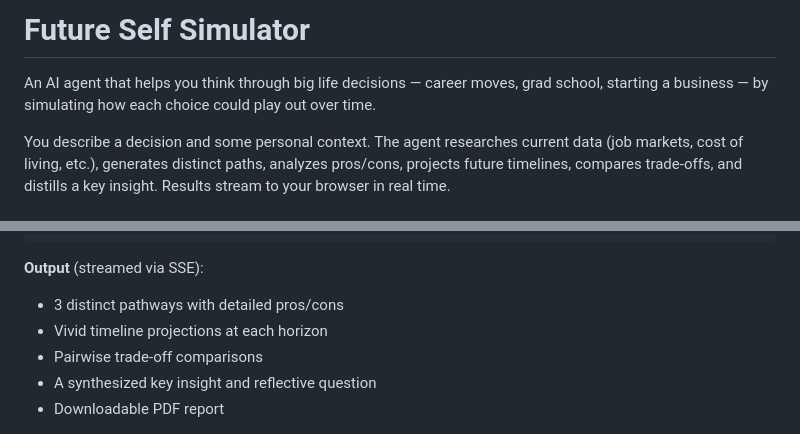
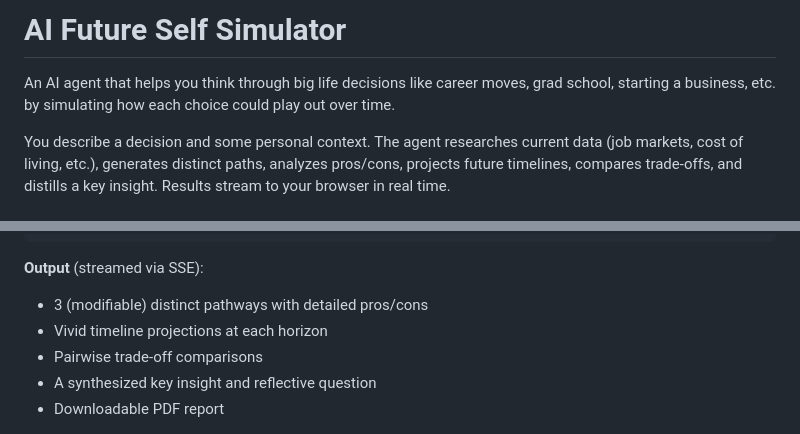
Before and after one commit to sanjanarp/AI-Future-Self-Simulator, a Markdown page: README.md, 2 parts joined by grey strips. GitHub-like rendering.

Commit message:
Revise README for AI Future Self Simulator
Updated project name and refined description for clarity.

````diff
--- a/README.md
+++ b/README.md
@@ -1,6 +1,6 @@
-# Future Self Simulator
+# AI Future Self Simulator
 
-An AI agent that helps you think through big life decisions — career moves, grad school, starting a business — by simulating how each choice could play out over time.
+An AI agent that helps you think through big life decisions like career moves, grad school, starting a business, etc. by simulating how each choice could play out over time.
 
 You describe a decision and some personal context. The agent researches current data (job markets, cost of living, etc.), generates distinct paths, analyzes pros/cons, projects future timelines, compares trade-offs, and distills a key insight. Results stream to your browser in real time.
 
@@ -18,7 +18,7 @@ You describe a decision and some personal context. The agent researches current
 ```
 
 **Output** (streamed via SSE):
-- 3 distinct pathways with detailed pros/cons
+- 3 (modifiable) distinct pathways with detailed pros/cons
 - Vivid timeline projections at each horizon
 - Pairwise trade-off comparisons
 - A synthesized key insight and reflective question
````
